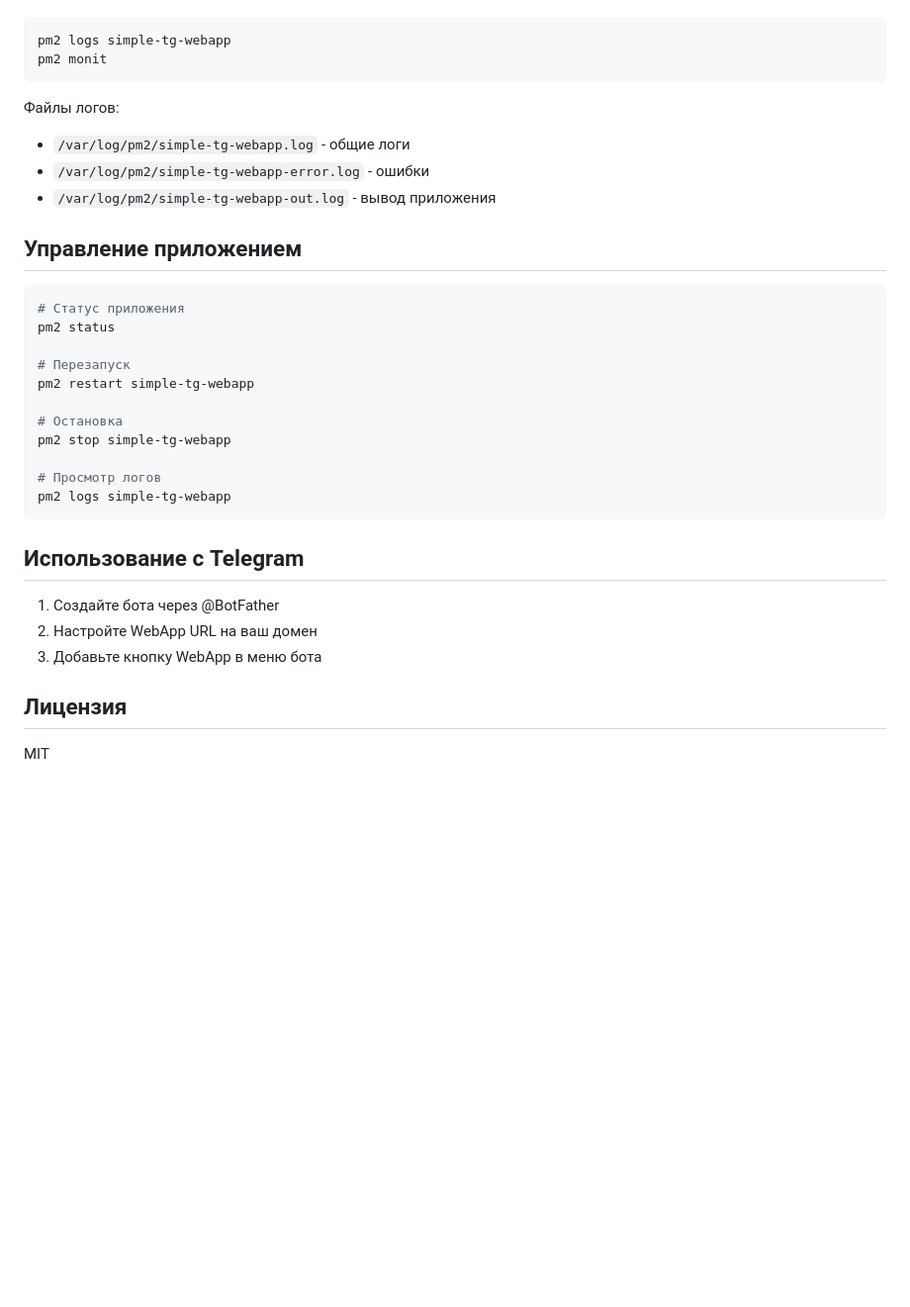
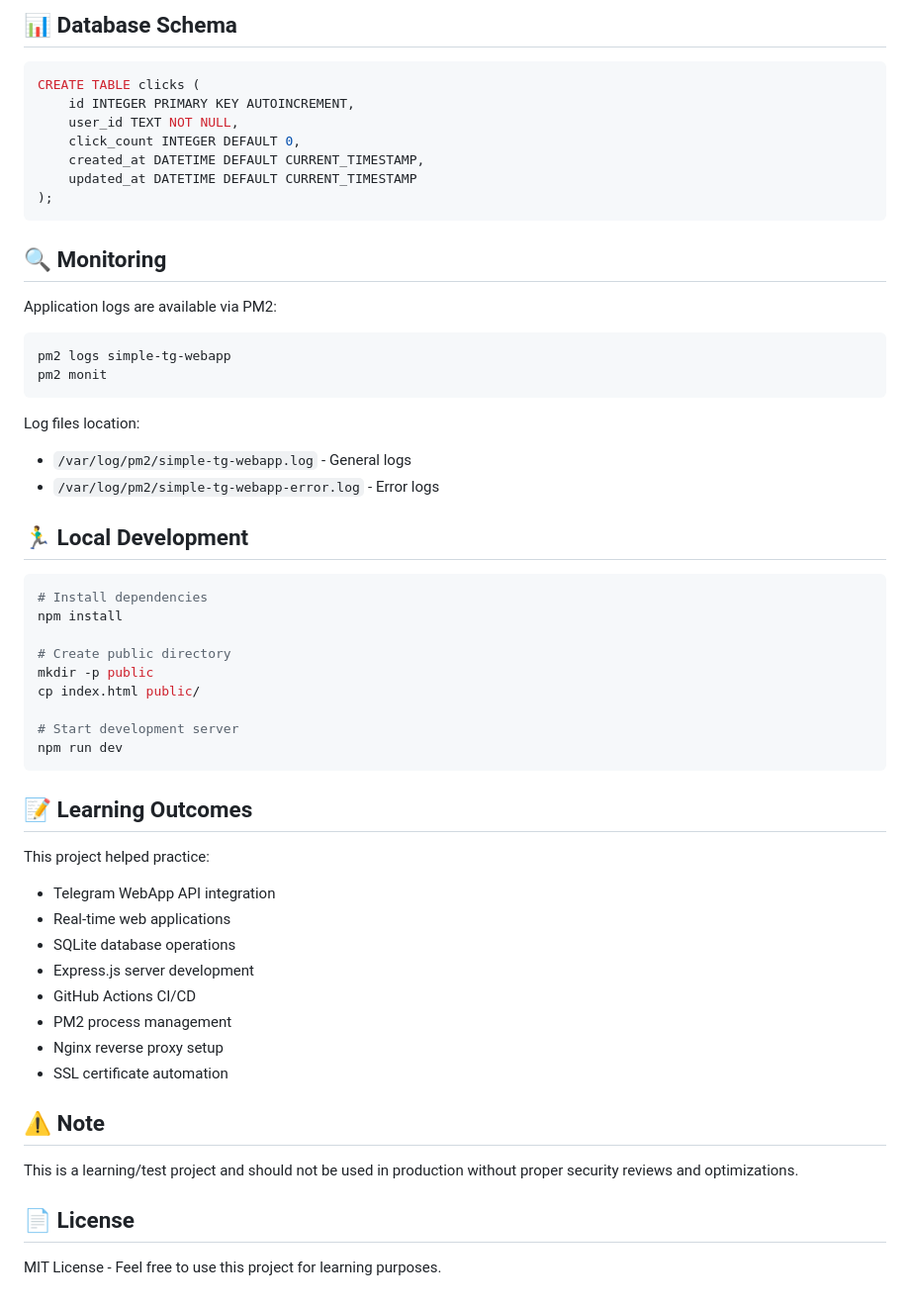
Before and after one commit to de43gy/simple-tg-webap, a Markdown page: README.md, the part around one of its changes. Shown at 99% size. Drawn GitHub-style; blank space fills up the shorter version.

````diff
--- a/README.md
+++ b/README.md
@@ -66,35 +76,57 @@
+## 📊 Database Schema
+
+```sql
+CREATE TABLE clicks (
+    id INTEGER PRIMARY KEY AUTOINCREMENT,
+    user_id TEXT NOT NULL,
+    click_count INTEGER DEFAULT 0,
+    created_at DATETIME DEFAULT CURRENT_TIMESTAMP,
+    updated_at DATETIME DEFAULT CURRENT_TIMESTAMP
+);
+```
+
+## 🔍 Monitoring
+
+Application logs are available via PM2:
 ```bash
 pm2 logs simple-tg-webapp
 pm2 monit
 ```
 
-Файлы логов:
-- `/var/log/pm2/simple-tg-webapp.log` - общие логи
-- `/var/log/pm2/simple-tg-webapp-error.log` - ошибки
-- `/var/log/pm2/simple-tg-webapp-out.log` - вывод приложения
+Log files location:
+- `/var/log/pm2/simple-tg-webapp.log` - General logs
+- `/var/log/pm2/simple-tg-webapp-error.log` - Error logs
 
-## Управление приложением
+## 🏃‍♂️ Local Development
 
 ```bash
-# Статус приложения
-pm2 status
+# Install dependencies
+npm install
 
-# Перезапуск
-pm2 restart simple-tg-webapp
+# Create public directory
+mkdir -p public
+cp index.html public/
 
-# Остановка
-pm2 stop simple-tg-webapp
-
-# Просмотр логов
-pm2 logs simple-tg-webapp
+# Start development server
+npm run dev
 ```
 
-## Использование с Telegram
+## 📝 Learning Outcomes
 
-1. Создайте бота через @BotFather
-2. Настройте WebApp URL на ваш домен
-3. Добавьте кнопку WebApp в меню бота
+This project helped practice:
+- Telegram WebApp API integration
+- Real-time web applications
+- SQLite database operations
+- Express.js server development
+- GitHub Actions CI/CD
+- PM2 process management
+- Nginx reverse proxy setup
+- SSL certificate automation
 
-## Лицензия
+## ⚠️ Note
 
-MIT
+This is a learning/test project and should not be used in production without proper security reviews and optimizations.
+
+## 📄 License
+
+MIT License - Feel free to use this project for learning purposes.
````
Also changed, not shown: other parts of README.md (+58 -48 lines).
